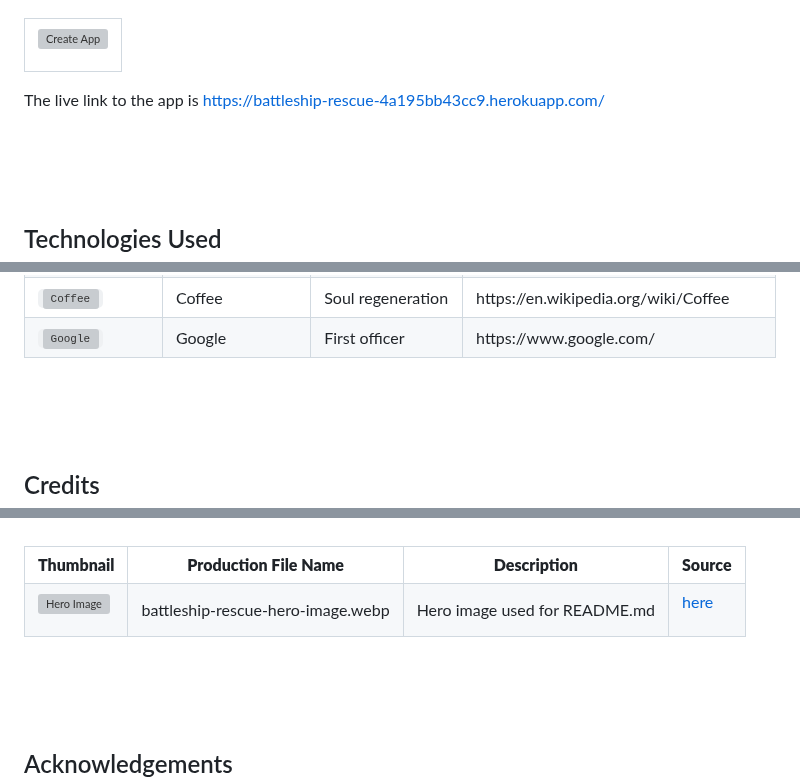
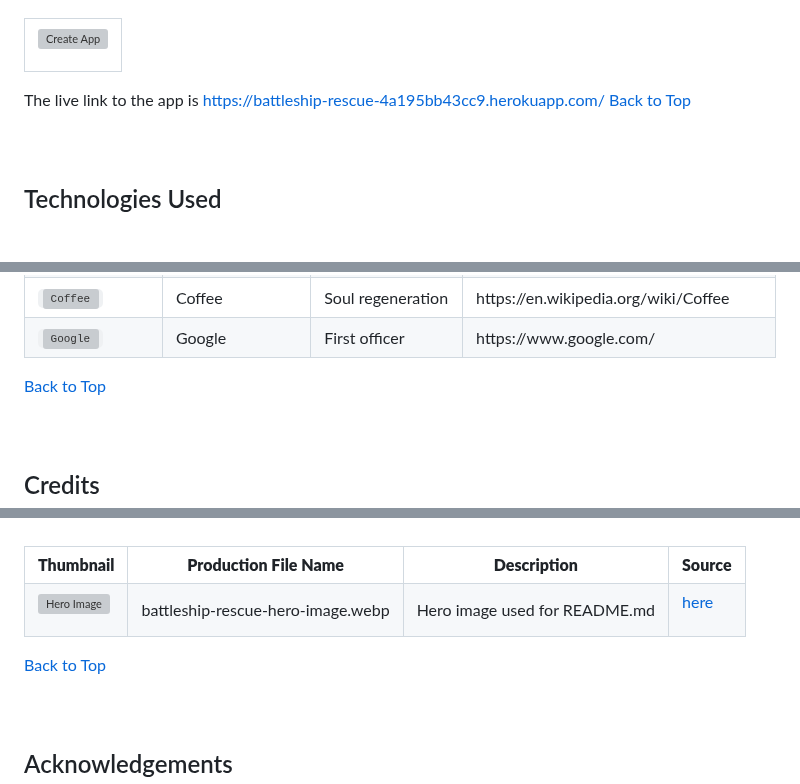
Before and after one commit to Code-Institute-Submissions/DannyGilligan-battleship-rescue, a Markdown page: README.md, 3 parts joined by grey strips. Drawn GitHub-style; folded sections open; blank space fills up the shorter version; grey boxes are pictures that could not be loaded.

```diff
--- a/README.md
+++ b/README.md
@@ -1215,7 +1223,7 @@ The live link to the app is https://battleship-rescue-4a195bb43cc9.herokuapp.com
 </details>
 
 The live link to the app is https://battleship-rescue-4a195bb43cc9.herokuapp.com/
-
+[Back to Top](#battleship-rescue)
 <br>
 <br>
 <br>
@@ -1299,7 +1307,7 @@ The live link to the app is https://battleship-rescue-4a195bb43cc9.herokuapp.com
 </table>
 <!-- Technologies Used section ends here -->
 
-
+[Back to Top](#battleship-rescue)
 <br>
 <br>
 <br>
@@ -1467,16 +1475,10 @@ The live link to the app is https://battleship-rescue-4a195bb43cc9.herokuapp.com
 </td>
 </tr>
 
-
-
 </table>
-
-
-
-
 </details>
 
-
+[Back to Top](#battleship-rescue)
 <br>
 <br>
 <br>
```
Also changed, not shown: other parts of README.md (+13 -3 lines).
